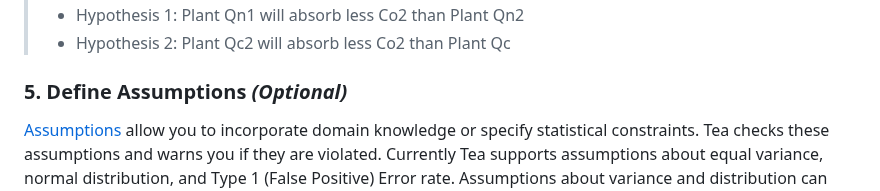
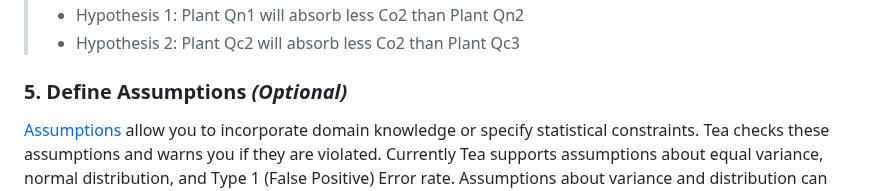
Before and after one commit to ekraw36/Tea_Docs, a Markdown page: task_documentation.md, the part around one of its changes. Drawn GitHub-style.

```diff
--- a/task_documentation.md
+++ b/task_documentation.md
@@ -144,5 +144,5 @@ A [hypothesis](https://ekraw36.github.io/Tea_Docs/#/glossary?id=hypotheses) tell
 > - Hypothesis 1: Plant Qn1 will absorb less Co2 than Plant Qn2
-> - Hypothesis 2: Plant Qc2 will absorb less Co2 than Plant Qc
+> - Hypothesis 2: Plant Qc2 will absorb less Co2 than Plant Qc3
 
 ### 5. Define Assumptions *(Optional)*
 [Assumptions](https://ekraw36.github.io/Tea_Docs/#/glossary?id=assumptions) allow you to incorporate domain knowledge or specify statistical constraints. Tea checks these assumptions and warns you if they are violated. Currently Tea supports assumptions about equal variance, normal distribution, and Type 1 (False Positive) Error rate. Assumptions about variance and distribution can only be applied to *numerical* variables.
```
Also changed, not shown: other parts of task_documentation.md (+1 -1 lines).
